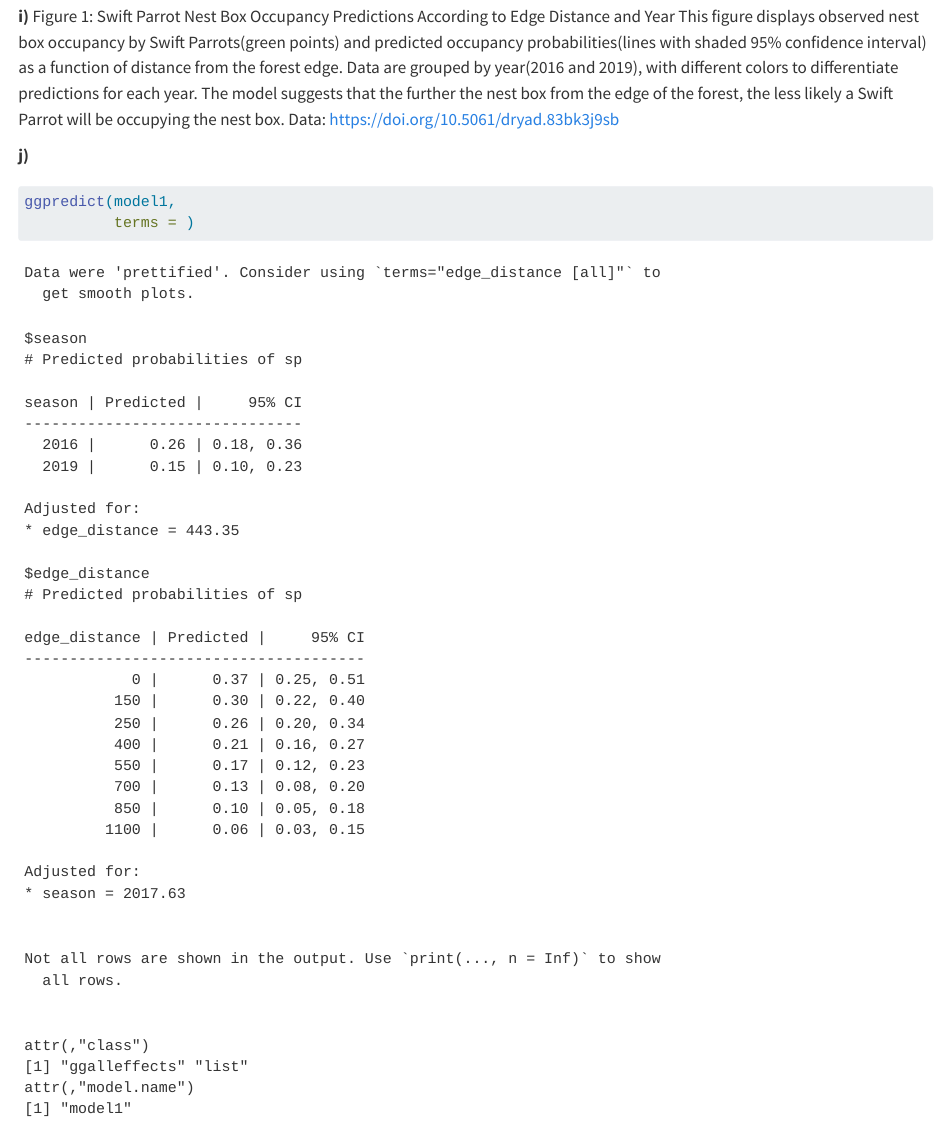
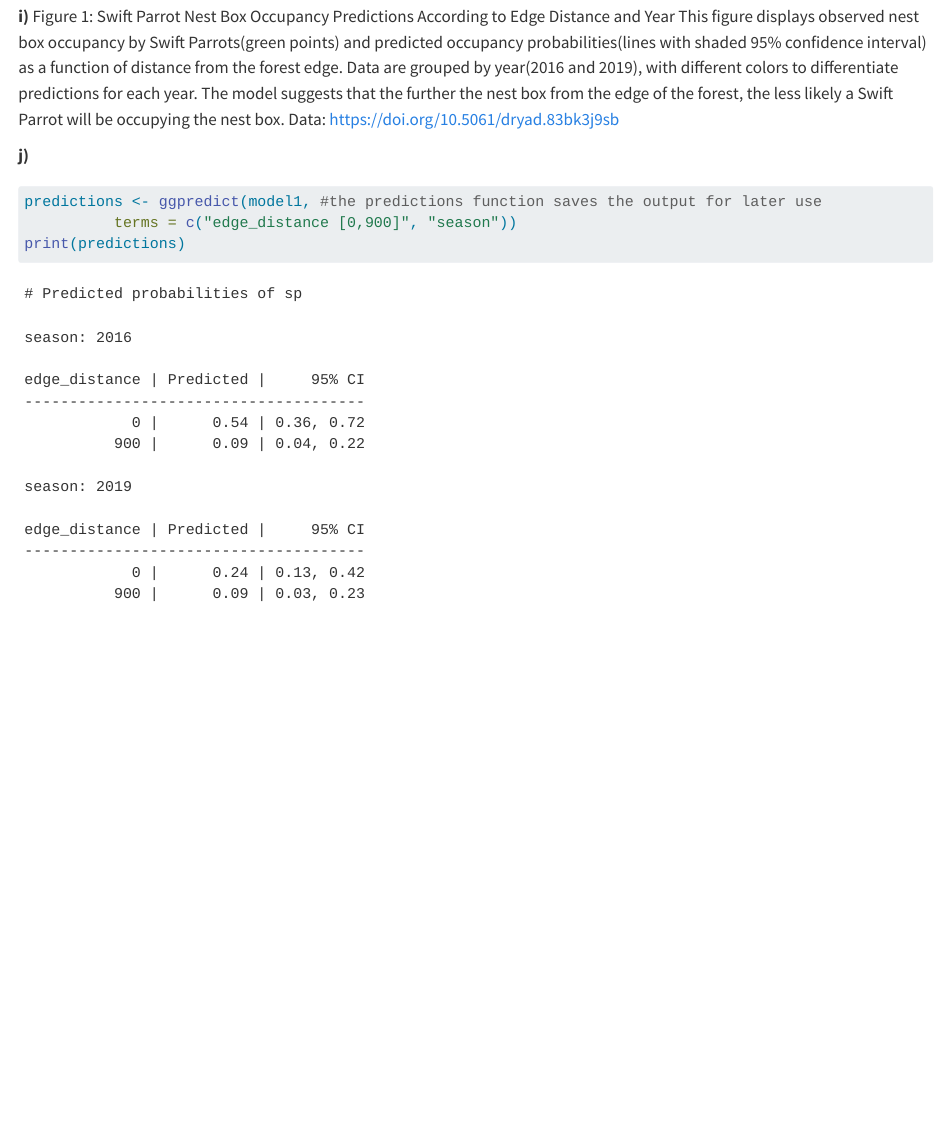
Before and after one commit to sydneymbeckett/ENVS-193DS_spring-2025_final, a Quarto document (code/finalwork.qmd): the page in a window 1100 px wide, from 6490 px down. Rendered offline with R 4.5, knitr and Pandoc in place of Quarto, with nearby package versions; some code elsewhere in the file could not run offline; long lines of code are wrapped; column names are cleaned by a stand-in for the janitor package.

Commit message:
Calculating model predictions with 95% CI at 0 and 900 m

````diff
--- a/code/finalwork.qmd
+++ b/code/finalwork.qmd
@@ -264,6 +264,7 @@ Data: https://doi.org/10.5061/dryad.83bk3j9sb
 
 **j)**
 ```{r}
-ggpredict(model1,
-          terms = )
+predictions <- ggpredict(model1, #the predictions function saves the output for later use
+          terms = c("edge_distance [0,900]", "season"))
+print(predictions)
 ```
````
